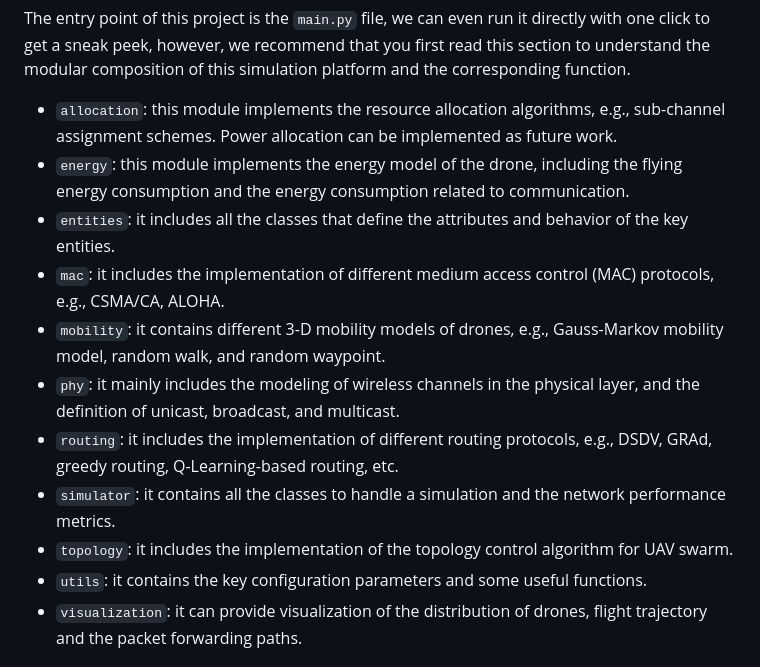
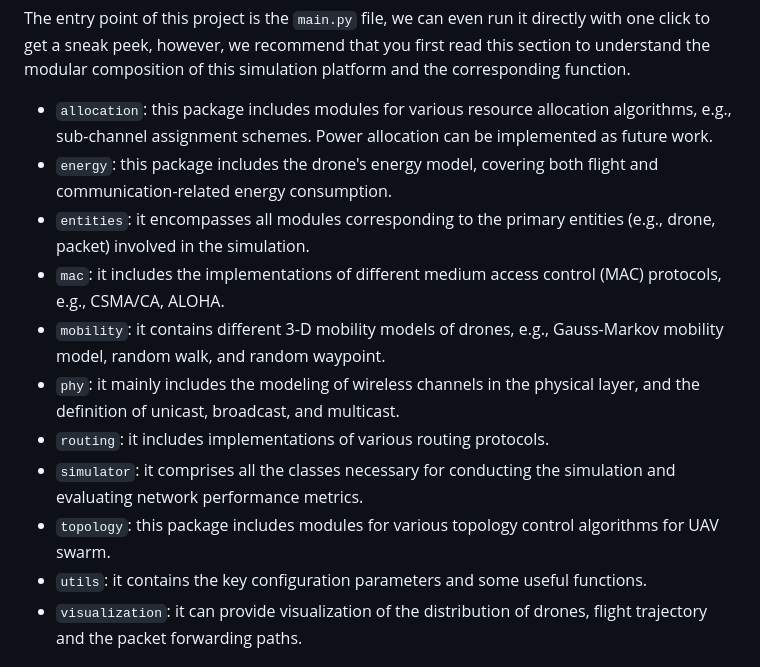
Before and after one commit to 01329582993/Project1, a Markdown page: README.md, the part around the change. Drawn GitHub-style.

````diff
--- a/README.md
+++ b/README.md
@@ -93,15 +93,15 @@ Before you start your simulation journey, we recommend that you read this sectio
 ```
 The entry point of this project is the ```main.py``` file, we can even run it directly with one click to get a sneak peek, however, we recommend that you first read this section to understand the modular composition of this simulation platform and the corresponding function.
 
-- ```allocation```: this module implements the resource allocation algorithms, e.g., sub-channel assignment schemes. Power allocation can be implemented as future work.
-- ```energy```: this module implements the energy model of the drone, including the flying energy consumption and the energy consumption related to communication.
-- ```entities```: it includes all the classes that define the attributes and behavior of the key entities.
-- ```mac```: it includes the implementation of different medium access control (MAC) protocols, e.g., CSMA/CA, ALOHA.
+- ```allocation```: this package includes modules for various resource allocation algorithms, e.g., sub-channel assignment schemes. Power allocation can be implemented as future work.
+- ```energy```: this package includes the drone's energy model, covering both flight and communication-related energy consumption.
+- ```entities```: it encompasses all modules corresponding to the primary entities (e.g., drone, packet) involved in the simulation.
+- ```mac```: it includes the implementations of different medium access control (MAC) protocols, e.g., CSMA/CA, ALOHA.
 - ```mobility```: it contains different 3-D mobility models of drones, e.g., Gauss-Markov mobility model, random walk, and random waypoint.
 - ```phy```: it mainly includes the modeling of wireless channels in the physical layer, and the definition of unicast, broadcast, and multicast.
-- ```routing```: it includes the implementation of different routing protocols, e.g., DSDV, GRAd, greedy routing, Q-Learning-based routing, etc.
-- ```simulator```: it contains all the classes to handle a simulation and the network performance metrics.
-- ```topology```: it includes the implementation of the topology control algorithm for UAV swarm.
+- ```routing```: it includes implementations of various routing protocols.
+- ```simulator```: it comprises all the classes necessary for conducting the simulation and evaluating network performance metrics.
+- ```topology```: this package includes modules for various topology control algorithms for UAV swarm.
 - ```utils```: it contains the key configuration parameters and some useful functions.
 - ```visualization```: it can provide visualization of the distribution of drones, flight trajectory and the packet forwarding paths.
 
````
